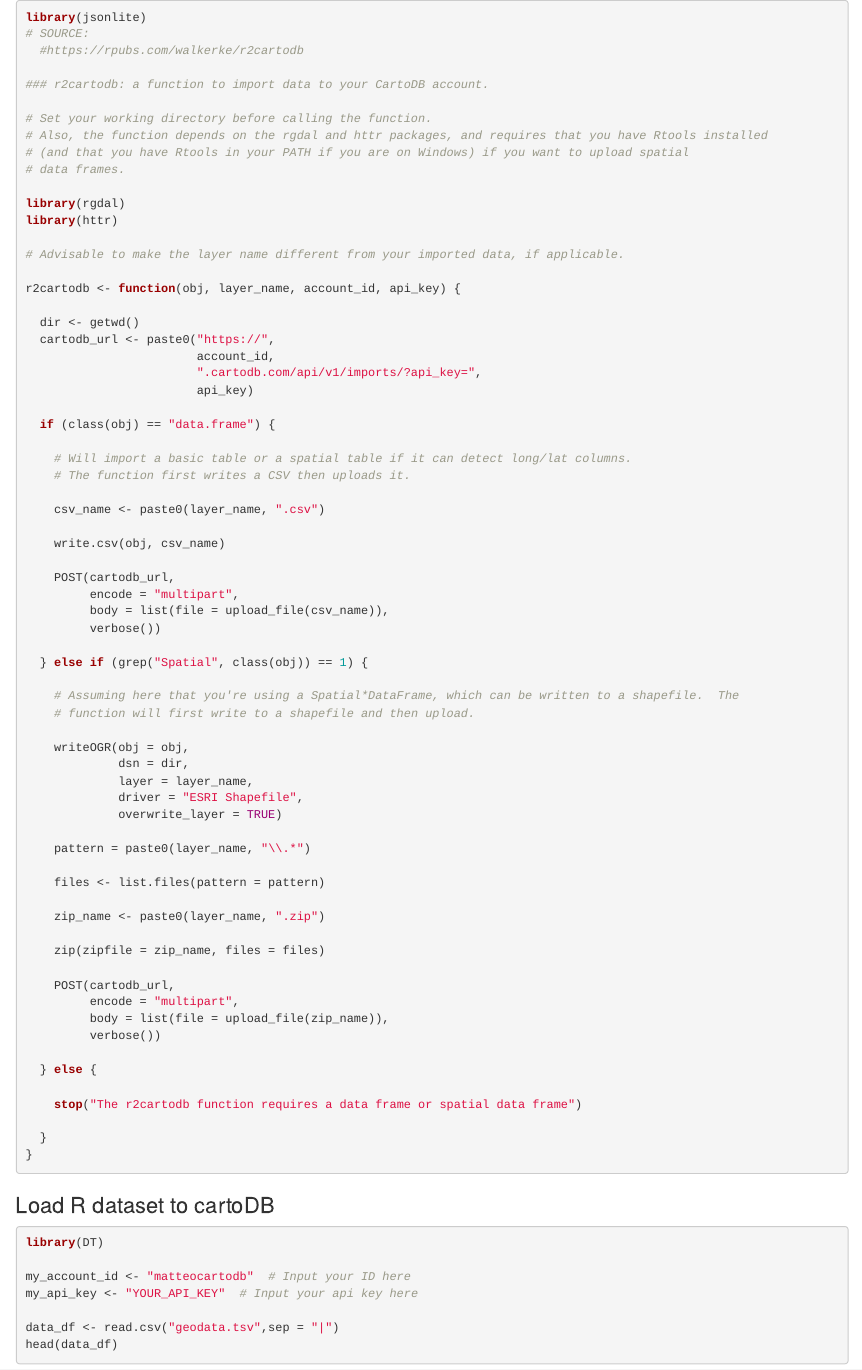
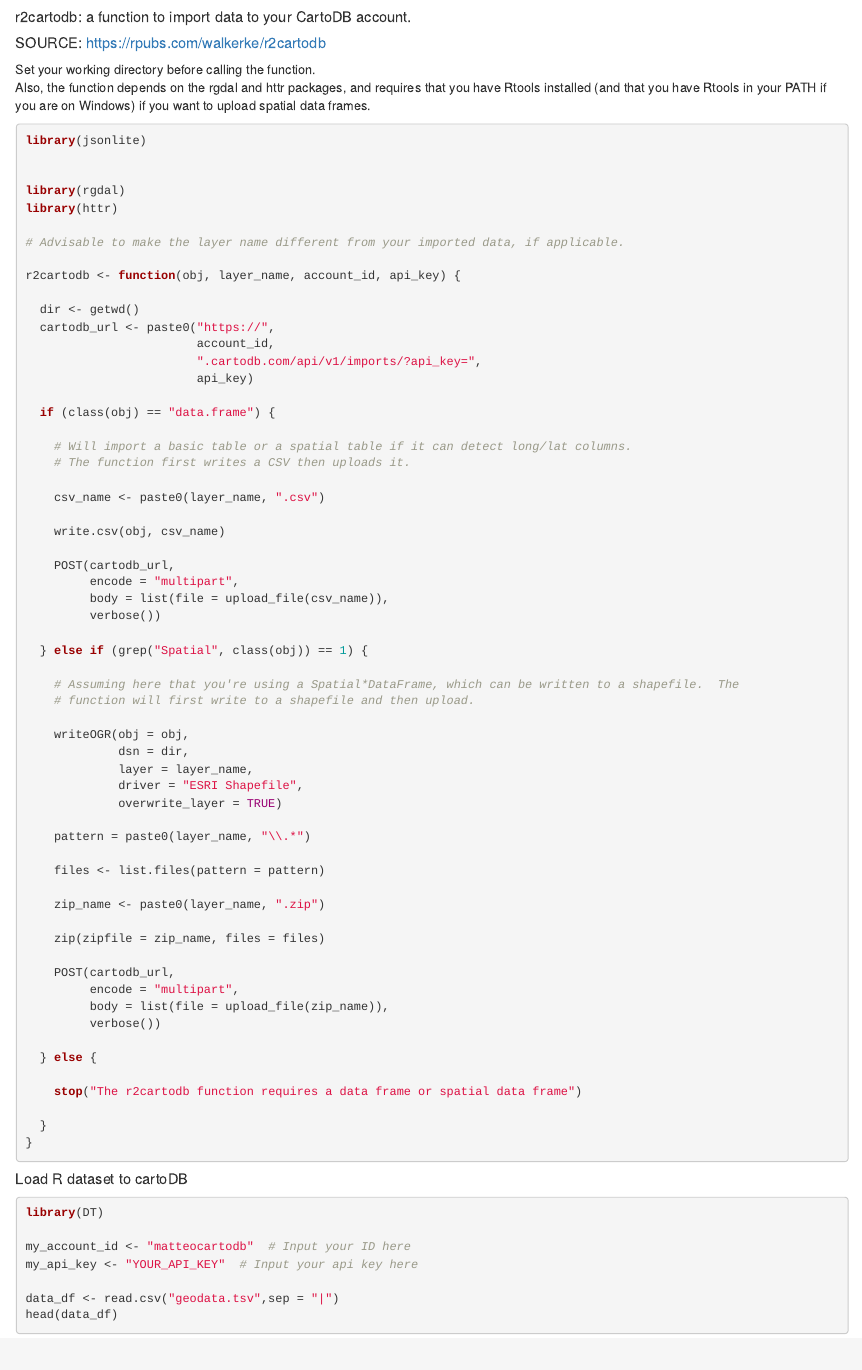
Before and after one commit to matteomanca/data_science, an R Markdown document (r2cartodb/r2cartodb.Rmd): the page in a window 1100 px wide, from its top. Rendered offline with R 4.5, knitr and Pandoc, with nearby package versions; some code elsewhere in the file could not run offline.

Commit message:
comments

````diff
--- a/r2cartodb/r2cartodb.Rmd
+++ b/r2cartodb/r2cartodb.Rmd
@@ -1,14 +1,17 @@
+
+
+##### r2cartodb: a function to import data to your CartoDB account.
+##### SOURCE: https://rpubs.com/walkerke/r2cartodb
+
+Set your working directory before calling the function.
+Also, the function depends on the rgdal and httr packages, and requires that you have Rtools installed
+(and that you have Rtools in your PATH if you are on Windows) if you want to upload spatial
+data frames.
+
+
 ```{r}
 library(jsonlite)
-# SOURCE:
-  #https://rpubs.com/walkerke/r2cartodb
 
-### r2cartodb: a function to import data to your CartoDB account.
-
-# Set your working directory before calling the function.
-# Also, the function depends on the rgdal and httr packages, and requires that you have Rtools installed
-# (and that you have Rtools in your PATH if you are on Windows) if you want to upload spatial
-# data frames.
 
 library(rgdal)
 library(httr)
@@ -70,7 +73,7 @@
 
 ```
 
-### Load R dataset to cartoDB
+##### Load R dataset to cartoDB
 ```{r}
 library(DT)
 
````
